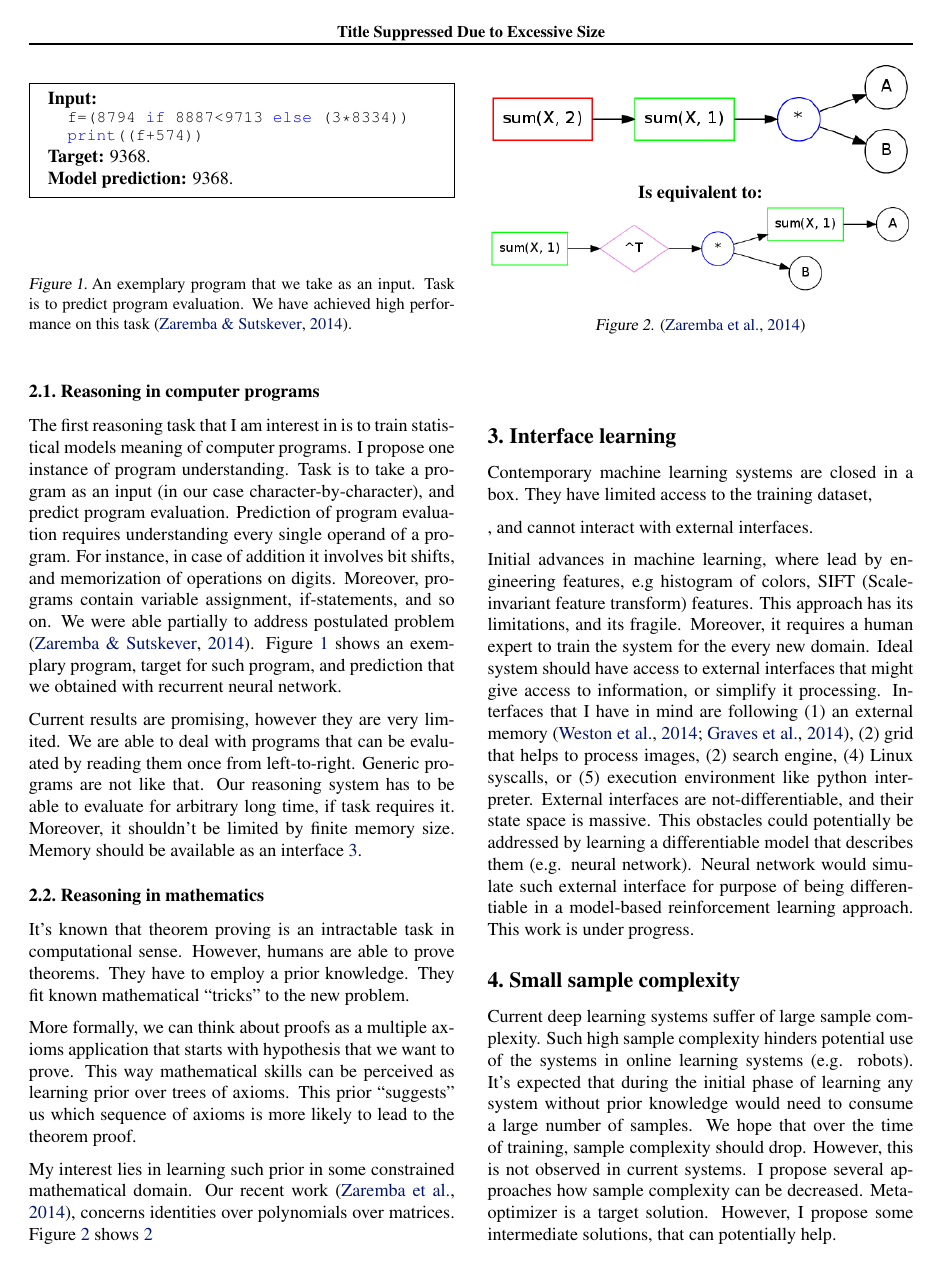
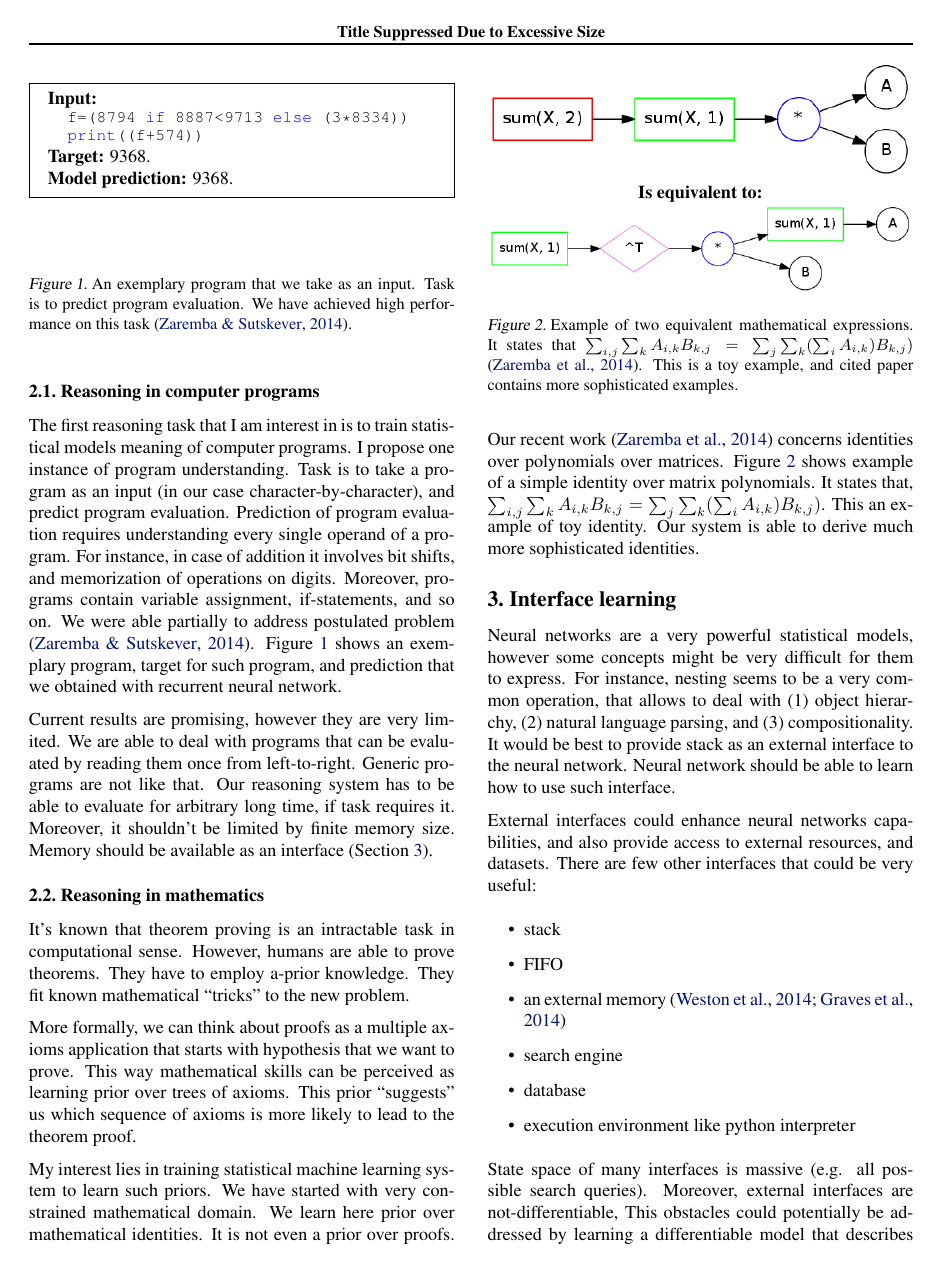
Before and after one commit to wojzaremba/thesis, a LaTeX thesis (thesis.tex): page 2 of 3 before the commit and page 2 of 4 after it. Compiled offline with pdfLaTeX.

Commit message:
Updated.

```diff
--- a/thesis.tex
+++ b/thesis.tex
@@ -219,12 +221,12 @@ Current results are promising, however they are very limited. We are able to dea
 that can be evaluated by reading them once from left-to-right. Generic programs are not like that.
 Our reasoning system has to be able to evaluate for arbitrary long time, if
 task requires it. Moreover, it shouldn't be limited by finite memory size. Memory should be available
-as an interface \ref{sec:interface}.
+as an interface (Section \ref{sec:interface}).
 
 
 \subsection{Reasoning in mathematics}
 It's known that theorem proving is an intractable task in computational sense.
-However, humans are able to prove theorems. They have to employ a prior
+However, humans are able to prove theorems. They have to employ a-prior
 knowledge. They fit known mathematical ``tricks'' to the new problem.
 
 
@@ -234,9 +236,14 @@ learning prior over trees of axioms. This prior ``suggests'' us which sequence o
 likely to lead to the theorem proof.
 
 
-My interest lies in learning such prior in some constrained mathematical
-domain. Our recent work \cite{zaremba2014learning}, concerns identities
-over polynomials over matrices. Figure \ref{fig:ident} shows \ref{fig:ident}
+My interest lies in training statistical machine learning system to learn such priors.
+We have started with very constrained mathematical domain.
+We learn here prior over mathematical identities. It is not even a prior over proofs.
+Our recent work \cite{zaremba2014learning} concerns identities
+over polynomials over matrices. Figure \ref{fig:ident} shows example of a simple identity
+over matrix polynomials. It states that, $\sum_{i,j} \sum_k A_{i, k}B_{k, j} =
+\sum_{j} \sum_k (\sum_i A_{i, k})B_{k, j})$. This an example of toy identity. Our system is able
+to derive much more sophisticated identities.
 
 
 \begin{figure}
@@ -244,38 +251,47 @@ over polynomials over matrices. Figure \ref{fig:ident} shows \ref{fig:ident}
   \includegraphics[width=0.48\textwidth]{imgs/example1_brute.png}\\
   {\bf Is equivalent to:}\\
   \includegraphics[width=0.48\textwidth]{imgs/example1_opt.png}\\
-  \caption{\cite{zaremba2014learning}}
+  \caption{Example of two equivalent mathematical expressions. It states that
+  $\sum_{i,j} \sum_k A_{i, k}B_{k, j} = \sum_{j} \sum_k (\sum_i A_{i, k})B_{k, j})$ \cite{zaremba2014learning}.
+  This is a toy example, and cited paper contains more sophisticated examples.}
   \label{fig:ident}
 \end{figure}
 
 
 \section{Interface learning}
 \label{sec:interface}
-Contemporary machine learning systems are closed in a box.
-They have limited access to the training dataset,
+Neural networks are a very powerful statistical models, however
+some concepts might be very difficult for them to express.
+For instance, nesting seems to be a very common operation, that
+allows to deal with (1) object hierarchy, (2) natural language parsing,
+and (3) compositionality. It would be best to provide stack as an external
+interface to the neural network. Neural network should be able to learn how
+to use such interface.
 
-, and cannot
-interact with external interfaces.
+External interfaces could enhance neural networks capabilities, and also provide
+access to external resources, and datasets.
+There are few other interfaces that could be very useful:
+\begin{itemize}
+  \item stack
+  \item FIFO
+  \item an external memory \cite{weston2014memory, graves2014neural}
+  \item search engine
+  \item database
+  \item execution environment like python interpreter
+\end{itemize}
 
 
-Initial advances in machine learning, where lead by engineering features,
-e.g histogram of colors, SIFT (Scale-invariant feature transform) features.
-This approach has its limitations, and its fragile. Moreover, it requires a
-human expert to train the system for the every new domain. Ideal system should
-have access to external interfaces that might give access to information, or simplify it processing.
-Interfaces that I have in mind are following (1) an external memory \cite{weston2014memory, graves2014neural},
-(2) grid that helps to process images, (2) search engine,
-(4) Linux syscalls, or (5) execution environment like python interpreter. External interfaces are not-differentiable,
-and their state space is massive. This obstacles could potentially be addressed by learning a differentiable
+State space of many interfaces is massive (e.g. all possible search queries).
+Moreover, external interfaces are not-differentiable,
+This obstacles could potentially be addressed by learning a differentiable
 model that describes them (e.g. neural network). Neural network would simulate such
-external interface for purpose of being differentiable in a model-based reinforcement learning approach.
-This work is under progress.
+external interface for purpose of being differentiable.
+Some of work in area of interface learning is under progress. It is one of my major projects now.
+
 
 \section{Small sample complexity}
 Current deep learning systems suffer of large sample complexity. Such
 high sample complexity hinders potential use of the systems in online
-learning systems (e.g. robots). It’s expected that during the initial phase of
+learning setting (e.g. robots). It’s expected that during the initial phase of
 learning any system without prior knowledge would need to consume a large number of samples.
 We hope that over the time of training, sample complexity should drop. However, this is
-not observed in current systems. I propose several approaches how sample complexity can be decreased.
-Meta-optimizer is a target solution. However, I propose some intermediate solutions, that can potentially help.
```
Also changed, not shown: thesis.pdf, thesis.tex (106 more changed lines), 3 other files.
